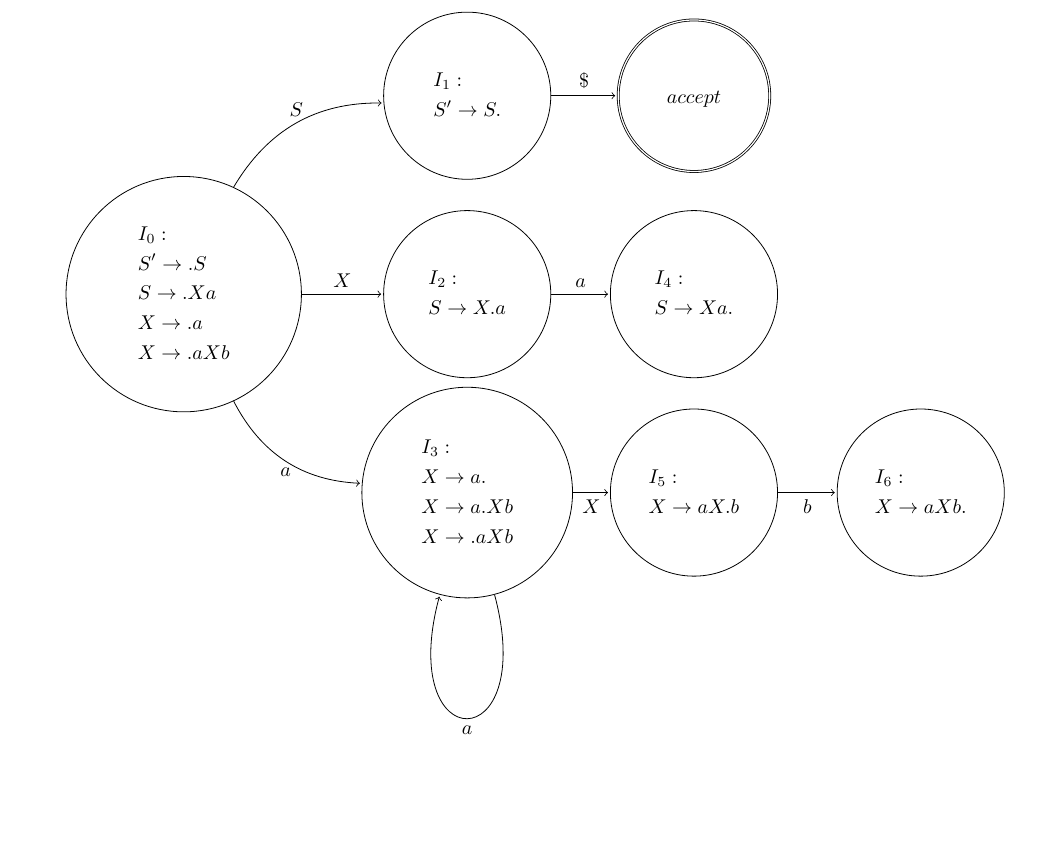
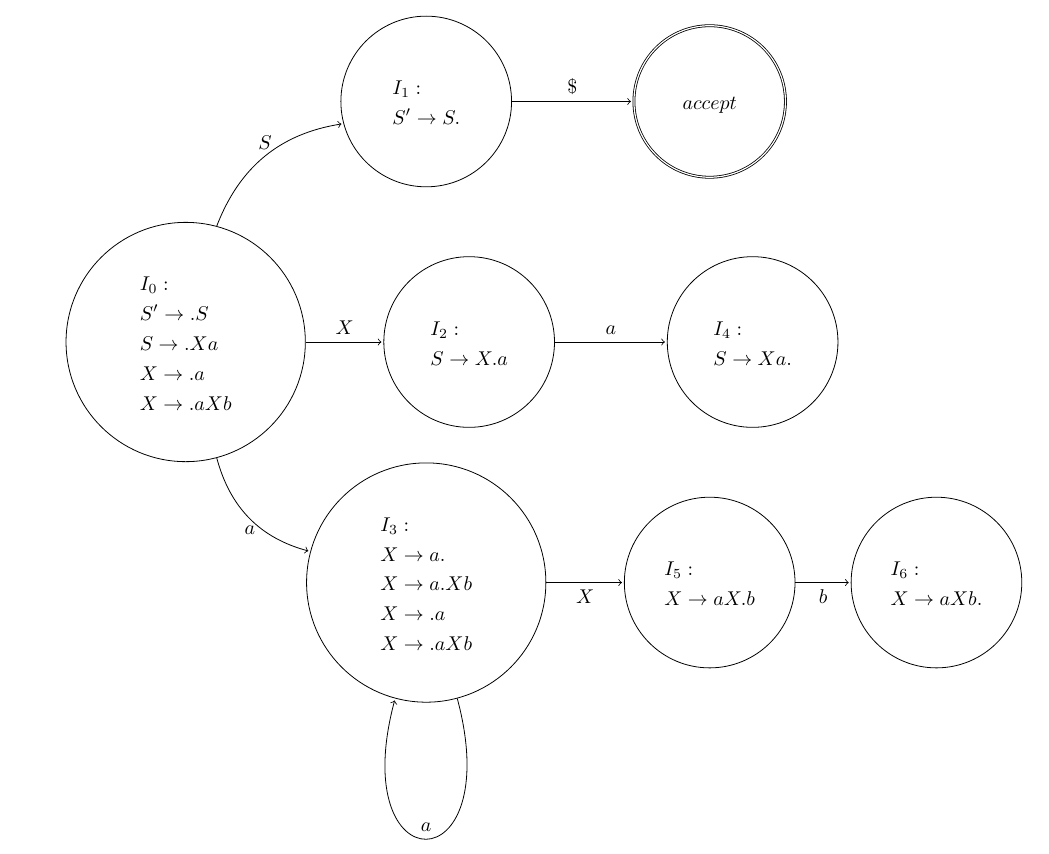
Before and after one commit to xiezhq-hermann/Compiler-problem-set-solution, a LaTeX document (src/Solution2_xiezhq.tex): part of page 7 of 8, cut so that both start at the same text, the shorter picture padded with empty space. Compiled offline with pdfLaTeX.

Commit message:
fix minor error

```diff
--- a/src/Solution2_xiezhq.tex
+++ b/src/Solution2_xiezhq.tex
@@ -347,68 +347,92 @@ X & \rightarrow & \textbf{a} \mid \textbf{a} X \textbf{b}
 
 \item Construct a DFA for viable prefixes of this grammar using LR(0)
 items.
-\begin{center}\begin{tikzpicture}[shorten >=1pt,node distance=5cm,on grid,auto]
+\begin{center}\begin{tikzpicture}[shorten >=1pt, on grid,auto]
+
     \node[state] (I0) {
-        \parbox{2cm}{\begin{equation*}\begin{aligned}
+        \parbox{2cm}{
+            \begin{align*}
                 & I_0: \\
                 & S' \rightarrow .S \\
                 & S\rightarrow .Xa \\
                 & X\rightarrow .a \\
-            & X\rightarrow .aXb \\
-        \end{aligned}\end{equation*}}
+                & X\rightarrow .aXb
+            \end{align*}
+        }
+    };
+
+    \node[state, above right of=I0, node distance=6cm] (I1) {
+        \parbox{2cm}{
+            \begin{align*}
+                & I_1: \\
+                & S' \rightarrow S.
+            \end{align*}
+        }
+    };
+
+    \node[state, right of=I1, node distance=5cm,accepting] (acc){
+        \parbox{2cm}{
+            \begin{align*}
+                & accept
+            \end{align*}
+        }
     };
 
     \node[state, right of=I0, node distance=5cm] (I2){
-        \parbox{2cm}{\begin{equation*}\begin{aligned}
+        \parbox{2cm}{
+            \begin{align*}
                 & I_2: \\
-            & S\rightarrow X.a \\
-        \end{aligned}\end{equation*}}
-    };
-    \node[state, above of=I2, node distance=3.5cm] (I1) {
-        \parbox{2cm}{\begin{equation*}\begin{aligned}
-            & I_1: \\
-            & S' \rightarrow S. \\
-        \end{aligned}\end{equation*}}
+                & S\rightarrow X.a
+            \end{align*}
+        }
     };
 
-    \node[state, right of=I1, node distance=4cm,accepting] (acc){
-        \parbox{2cm}{\begin{equation*}\begin{aligned}
-            & accept \\
-        \end{aligned}\end{equation*}}
+    \node[state, right of=I2, node distance=5cm] (I4){
+        \parbox{2cm}{
+            \begin{align*}
+                & I_4: \\
+                & S\rightarrow Xa.
+            \end{align*}
+        }
     };
-    \node[state, right of=I2, node distance=4cm] (I4){
-        \parbox{2cm}{\begin{equation*}\begin{aligned}
-            & I_4: \\
-            & S\rightarrow Xa. \\
-        \end{aligned}\end{equation*}}
-    };
-    \node[state, below of=I2, node distance=3.5cm] (I3){
-        \parbox{2cm}{\begin{equation*}\begin{aligned}
+
+    \node[state, below right of=I0, node distance=6cm] (I3){
+        \parbox{2cm}{
+            \begin{align*}
                 & I_3: \\
                 & X\rightarrow a. \\
                 & X\rightarrow a.Xb \\
-            & X\rightarrow .aXb \\
-        \end{aligned}\end{equation*}}
+                & X\rightarrow .a \\
+                & X\rightarrow .aXb
+            \end{align*}
+        }
     };
-    \node[state, right of=I3, node distance=4cm] (I5){
-        \parbox{2cm}{\begin{equation*}\begin{aligned}
+
+    \node[state, right of=I3, node distance=5cm] (I5){
+        \parbox{2cm}{
+            \begin{align*}
                 & I_5: \\
-            & X\rightarrow aX.b \\
-        \end{aligned}\end{equation*}}
+                & X\rightarrow aX.b
+            \end{align*}
+        }
     };
+
     \node[state, right of=I5, node distance=4cm] (I6){
-        \parbox{2cm}{\begin{equation*}\begin{aligned}
+        \parbox{2cm}{
+            \begin{align*}
                 & I_6: \\
-            & X\rightarrow aXb. \\
-        \end{aligned}\end{equation*}}
+                & X\rightarrow aXb.
+            \end{align*}
+        }
     };
+
     \path[->]
     (I0) 	edge 					node[above]{$X$} (I2)
             edge 	[bend right] 	node[below]{$a$} (I3)
             edge 	[bend left] 	node[above]{$S$} (I1)
     (I1) 	edge 				 	node[above]{$\$$} (acc)
     (I2) 	edge 					node[above]{$a$} (I4)
-    (I3) 	edge 	[loop below] 	node[below]{$a$} ()
+    (I3) 	edge 	[loop below] 	node[above]{$a$} ()
             edge 					node[below]{$X$} (I5)
     (I5) 	edge 					node[below]{$b$} (I6);
 
```
Also changed, not shown: src/Solution1_xiezhq.tex (+1 -1 lines), src/Solution1_xiezhq.pdf, src/Solution2_xiezhq.pdf, src/Solution2_xiezhq.tex (15 more changed lines). Lines whose indentation alone changed are shown as unchanged.
